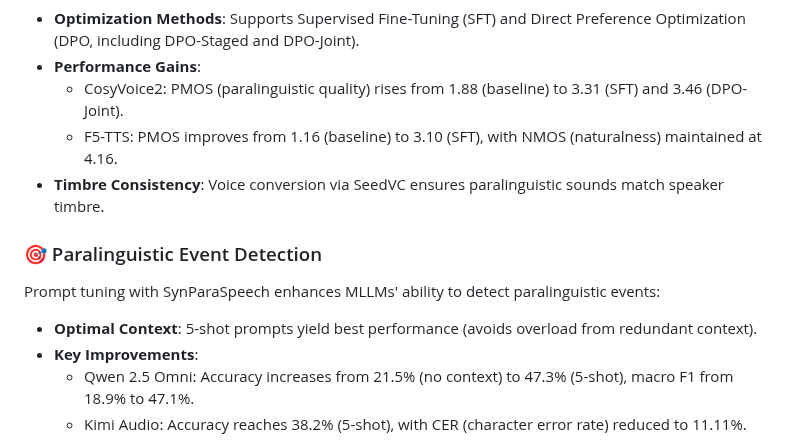
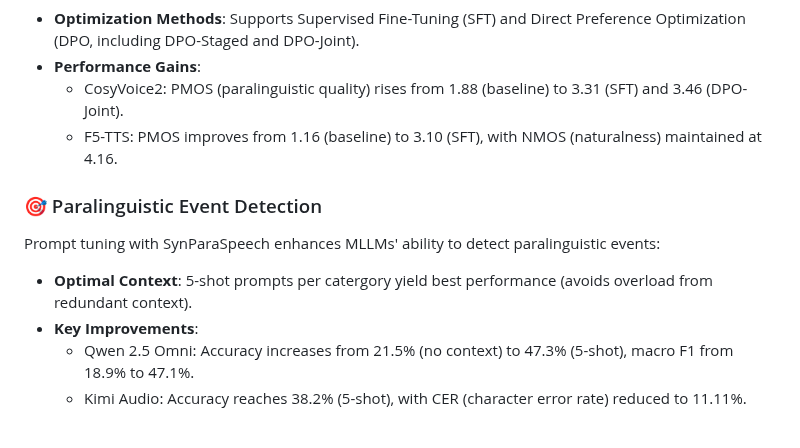
Before and after one commit to ShawnPi233/SynParaSpeech, a Markdown page: README.md, the part around the change. Drawn GitHub-style.

```diff
--- a/README.md
+++ b/README.md
@@ -73,11 +73,10 @@ Fine-tuning state-of-the-art TTS models with SynParaSpeech delivers significant
 - **Performance Gains**:
   - CosyVoice2: PMOS (paralinguistic quality) rises from 1.88 (baseline) to 3.31 (SFT) and 3.46 (DPO-Joint).
   - F5-TTS: PMOS improves from 1.16 (baseline) to 3.10 (SFT), with NMOS (naturalness) maintained at 4.16.
-- **Timbre Consistency**: Voice conversion via SeedVC ensures paralinguistic sounds match speaker timbre.
 
 ### 🎯 Paralinguistic Event Detection
 Prompt tuning with SynParaSpeech enhances MLLMs' ability to detect paralinguistic events:
-- **Optimal Context**: 5-shot prompts yield best performance (avoids overload from redundant context).
+- **Optimal Context**: 5-shot prompts per catergory yield best performance (avoids overload from redundant context).
 - **Key Improvements**:
   - Qwen 2.5 Omni: Accuracy increases from 21.5% (no context) to 47.3% (5-shot), macro F1 from 18.9% to 47.1%.
   - Kimi Audio: Accuracy reaches 38.2% (5-shot), with CER (character error rate) reduced to 11.11%.
```
